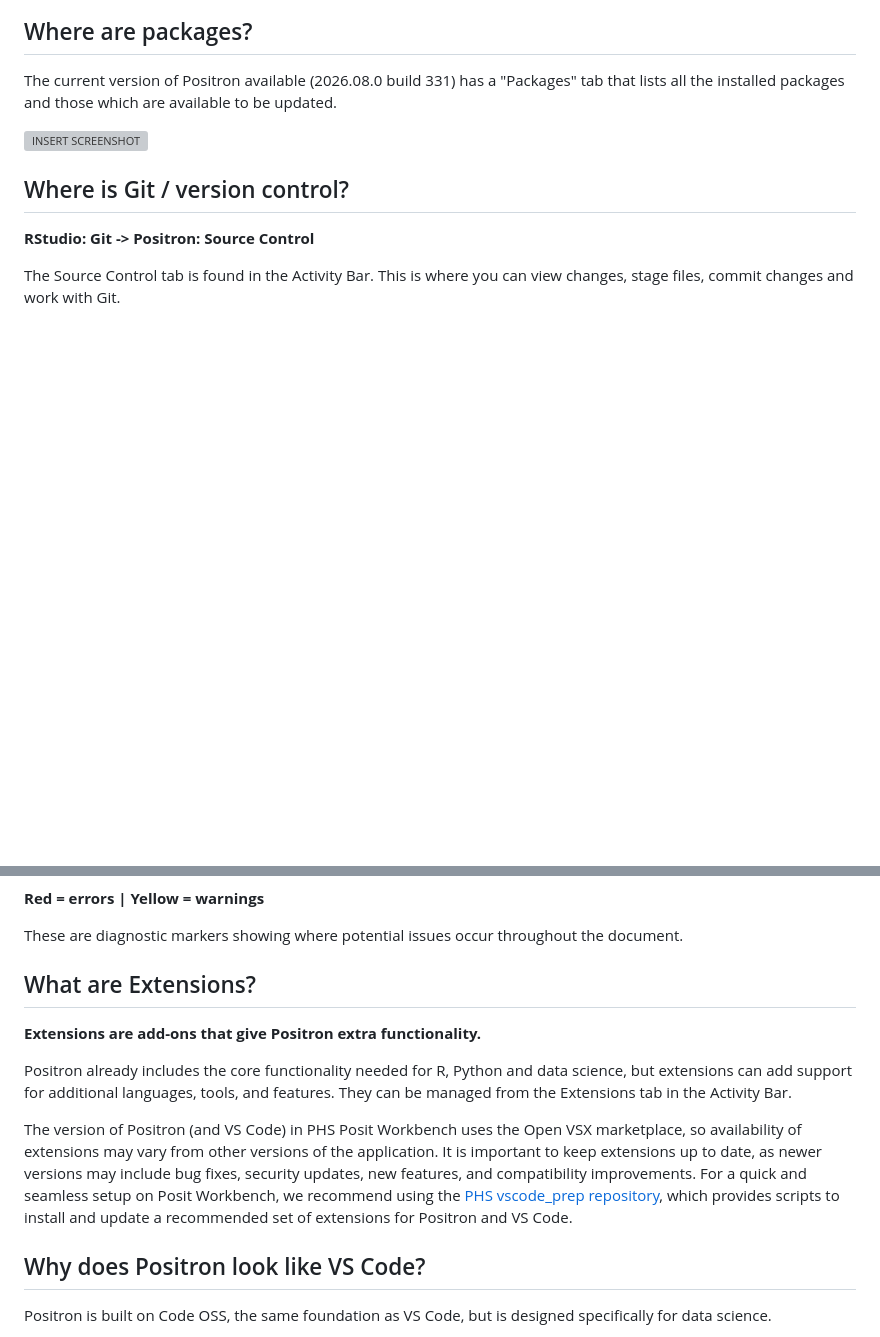
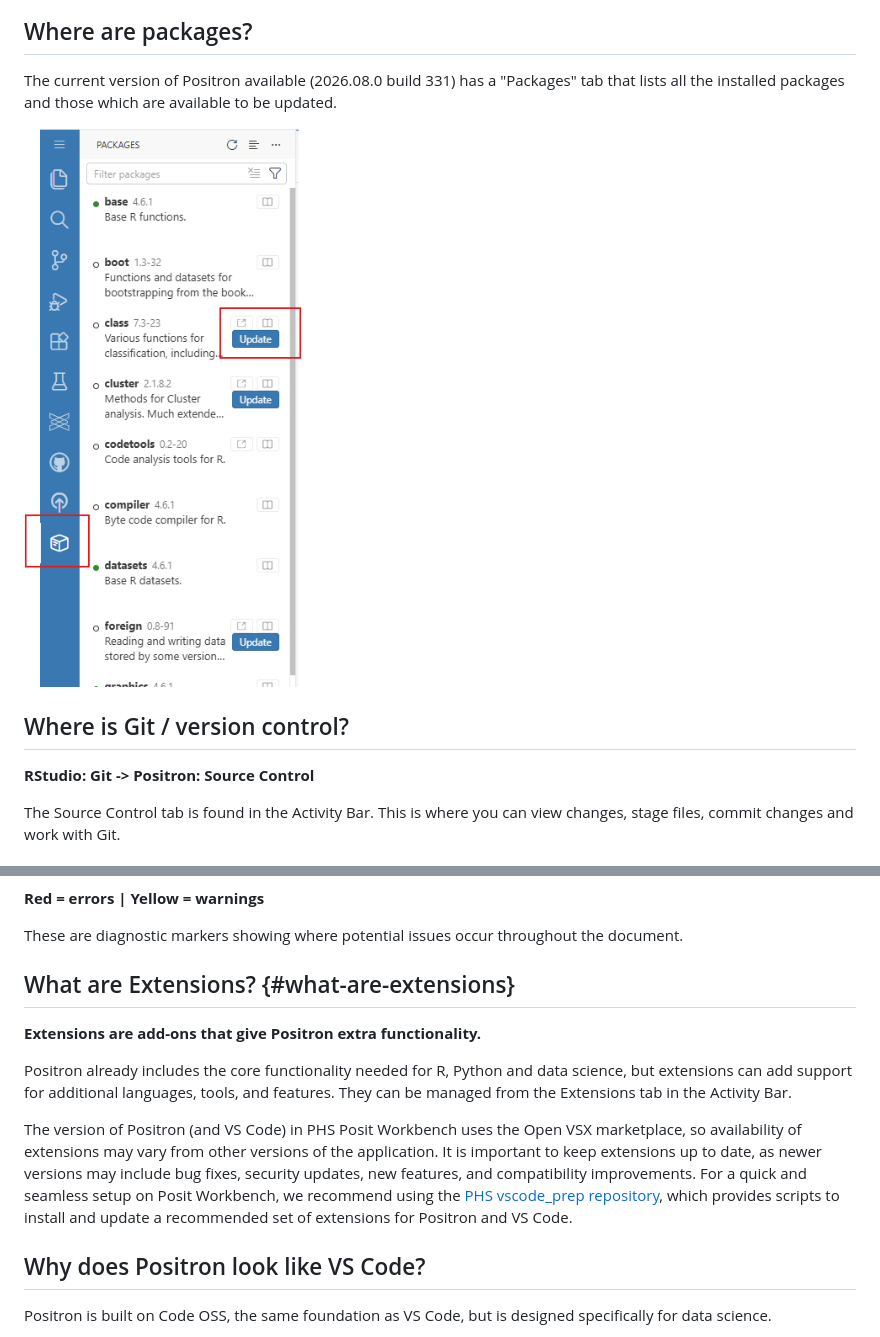
Before and after one commit to Public-Health-Scotland/technical-docs, a Markdown page: Positron/Navigating Positron.md, 2 parts joined by grey strips. Drawn GitHub-style; pictures changed too: Positron/images/positron_packages_tab.png (added); blank space fills up the shorter version; grey boxes are pictures that could not be loaded.

Commit message:
adding packages tab image

```diff
--- a/Positron/Navigating Positron.md
+++ b/Positron/Navigating Positron.md
@@ -16,7 +16,7 @@ The first one, Explorer, shows the files and folders in your current workspace.
 
 The current version of Positron available (2026.08.0 build 331) has a "Packages" tab that lists all the installed packages and those which are available to be updated.
 
-![INSERT SCREENSHOT](.............)
+![Positron packages tab](images/positron_packages_tab.png)
 
 ## Where is Git / version control?
 
@@ -56,13 +56,13 @@ To insert a new code section, use the Command Palette (Ctrl + Shift + P) and typ
 
 These are diagnostic markers showing where potential issues occur throughout the document.
 
-## What are Extensions?
+## What are Extensions? {#what-are-extensions}
 
 **Extensions are add-ons that give Positron extra functionality.**
 
 Positron already includes the core functionality needed for R, Python and data science, but extensions can add support for additional languages, tools, and features. They can be managed from the Extensions tab in the Activity Bar.
 
-The version of Positron (and VS Code) in PHS Posit Workbench uses the Open VSX marketplace, so availability of extensions may vary from other versions of the application. It is important to keep extensions up to date, as newer versions may include bug fixes, security updates, new features, and compatibility improvements.  For a quick and seamless setup on Posit Workbench, we recommend using the [PHS vscode_prep repository](https://github.com/Public-Health-Scotland/vscode_prep), which provides scripts to install and update a recommended set of extensions for Positron and VS Code.
+The version of Positron (and VS Code) in PHS Posit Workbench uses the Open VSX marketplace, so availability of extensions may vary from other versions of the application. It is important to keep extensions up to date, as newer versions may include bug fixes, security updates, new features, and compatibility improvements. For a quick and seamless setup on Posit Workbench, we recommend using the [PHS vscode_prep repository](https://github.com/Public-Health-Scotland/vscode_prep), which provides scripts to install and update a recommended set of extensions for Positron and VS Code.
 
 ## Why does Positron look like VS Code?
 
```
